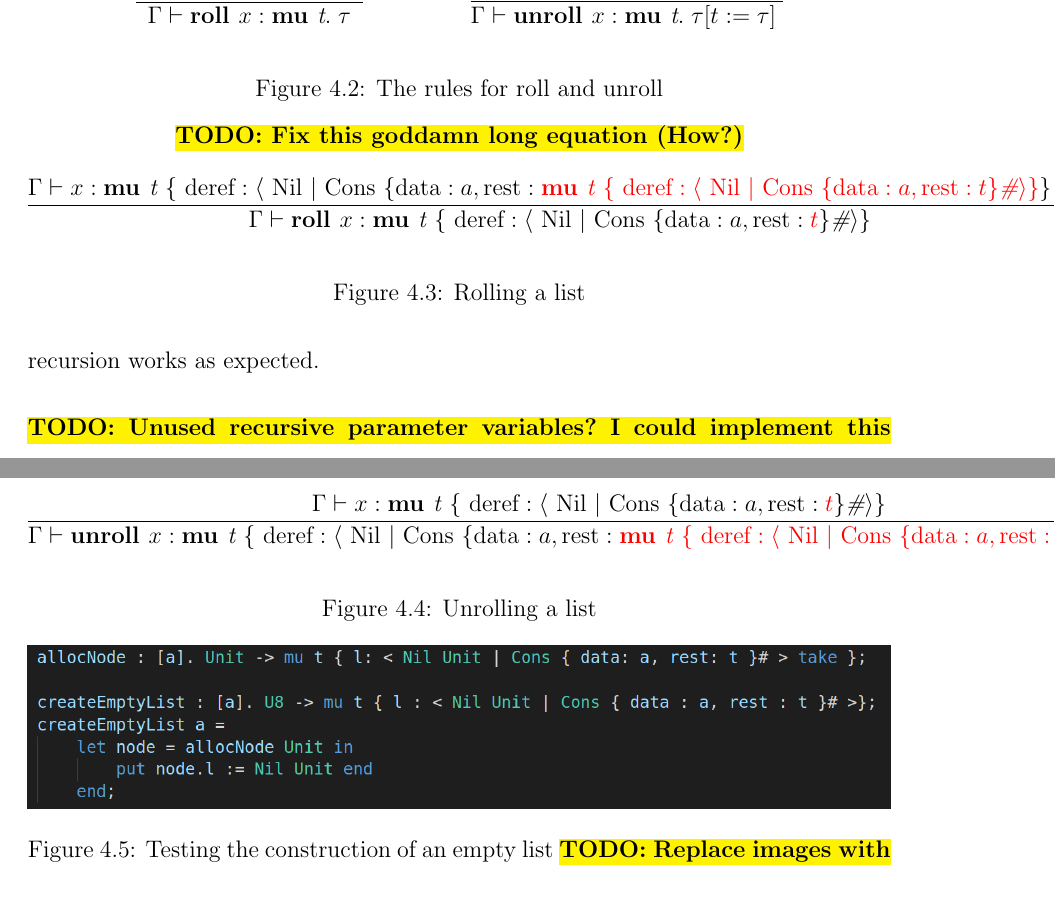
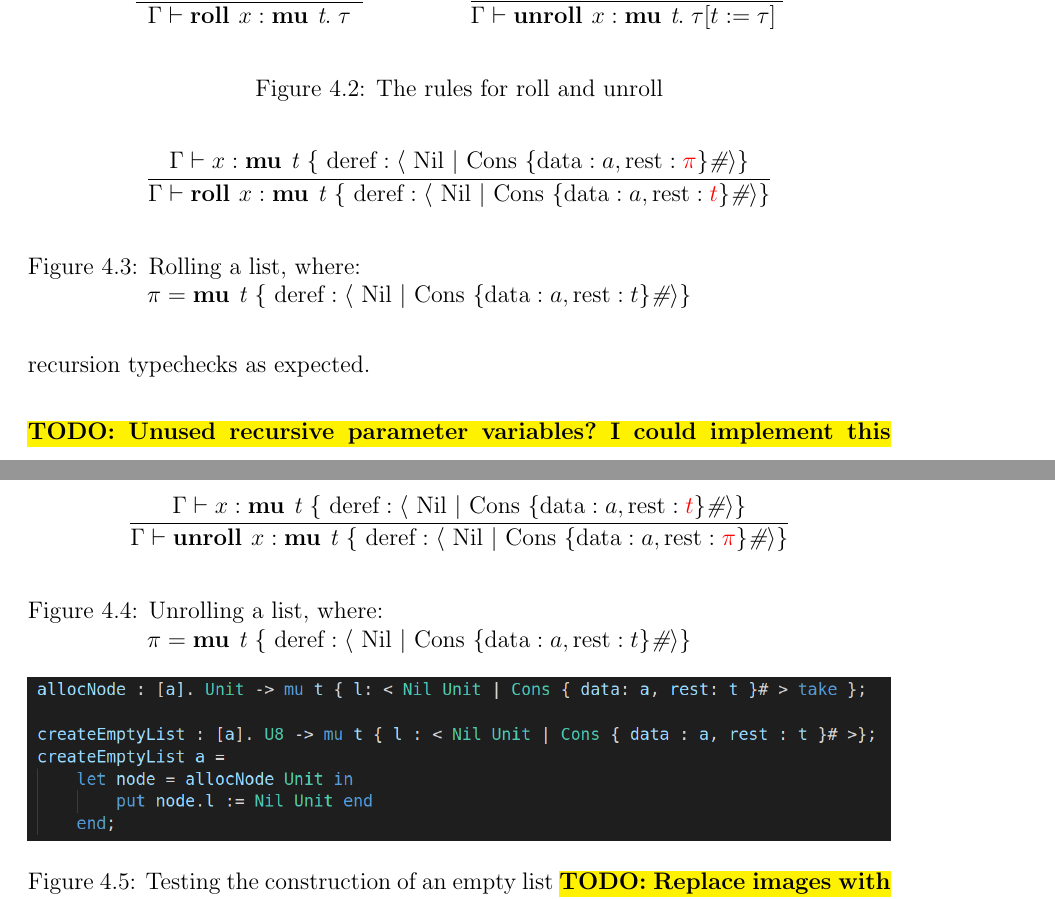
Before and after one commit to emmet-m/thesis, a LaTeX thesis (deliverables/B/paper/thesis.tex, which reads deliverables/B/paper/progress.tex): two parts of pages 26 and 27 of 34, joined at a grey line, cut so that both start at the same text. Compiled offline with pdfLaTeX.

Commit message:
Fixed long equations, some mistakes

```diff
--- a/deliverables/B/paper/progress.tex
+++ b/deliverables/B/paper/progress.tex
@@ -53,7 +53,7 @@ parameter shadows the parent record's parameter. These new recursive parameters
 regular type variables, and the reorganiser no longer counts them as type variables.
 
 Functions that also call themselves successfully typecheck as their type signature provides enough information
-to check the argument passed to the function, so basic recursion works as expected.
+to check the argument passed to the function, so basic recursion typechecks as expected.
 
 \todo{Unused recursive parameter variables? I could implement this pretty quickly but not sure if we want it}
 
@@ -91,16 +91,15 @@ recursive parameter, as in \autoref{fig:unrollexample}.
 \end{figure}
 
 \begin{figure}
-    \todo{Fix this goddamn long equation (How?)}
     \centering
     \begin{align*}
         \infer{
             \Gamma \vdash \textbf{roll } x : \textbf{mu } \textit{t } \{ \text{ deref}: \langle \text{ Nil } \vert \text{ Cons } \{ \text{data}: a, \text{rest}: {\color{red} t} \}\textit{\#} \rangle \}
         }{
-            \Gamma \vdash x : \textbf{mu } \textit{t } \{ \text{ deref}: \langle \text{ Nil } \vert \text{ Cons } \{ \text{data}: a, \text{rest}: {\color{red} \textbf{mu } \textit{t } \{ \text{ deref}: \langle \text{ Nil } \vert \text{ Cons } \{ \text{data}: a, \text{rest}: t \}\textit{\#} \rangle \} } \}\textit{\#} \rangle \}
+            \Gamma \vdash x : \textbf{mu } \textit{t } \{ \text{ deref}: \langle \text{ Nil } \vert \text{ Cons } \{ \text{data}: a, \text{rest}: {\color{red} \pi} \}\textit{\#} \rangle \}
         }
     \end{align*}
-    \caption{Rolling a list}
+    \caption{Rolling a list, where: \newline \protect\phantom{Figure x.x:} $\pi = \textbf{mu } \textit{t } \{ \text{ deref}: \langle \text{ Nil } \vert \text{ Cons } \{ \text{data}: a, \text{rest}: t \}\textit{\#} \rangle \}$}
     \label{fig:rollexample}
 \end{figure}
 
@@ -108,12 +107,12 @@ recursive parameter, as in \autoref{fig:unrollexample}.
     \centering
     \begin{align*}
         \infer{
-            \Gamma \vdash \textbf{unroll } x : \textbf{mu } \textit{t } \{ \text{ deref}: \langle \text{ Nil } \vert \text{ Cons } \{ \text{data}: a, \text{rest}: {\color{red} \textbf{mu } \textit{t } \{ \text{ deref}: \langle \text{ Nil } \vert \text{ Cons } \{ \text{data}: a, \text{rest}: t \}\textit{\#} \rangle \} } \}\textit{\#} \rangle \}
+            \Gamma \vdash \textbf{unroll } x : \textbf{mu } \textit{t } \{ \text{ deref}: \langle \text{ Nil } \vert \text{ Cons } \{ \text{data}: a, \text{rest}: {\color{red} \pi}  \}\textit{\#} \rangle \}
         }{
             \Gamma \vdash x : \textbf{mu } \textit{t } \{ \text{ deref}: \langle \text{ Nil } \vert \text{ Cons } \{ \text{data}: a, \text{rest}: {\color{red} t} \}\textit{\#} \rangle \}
         }
     \end{align*}
-    \caption{Unrolling a list}
+    \caption{Unrolling a list, where: \newline \protect\phantom{Figure x.x:} $\pi = \textbf{mu } \textit{t } \{ \text{ deref}: \langle \text{ Nil } \vert \text{ Cons } \{ \text{data}: a, \text{rest}: t \}\textit{\#} \rangle \}$}
     \label{fig:unrollexample}
 \end{figure}
 
```
Also changed, not shown: deliverables/B/paper/background.tex (+2 -2 lines), deliverables/B/paper/thesis.pdf, 1 other file.
